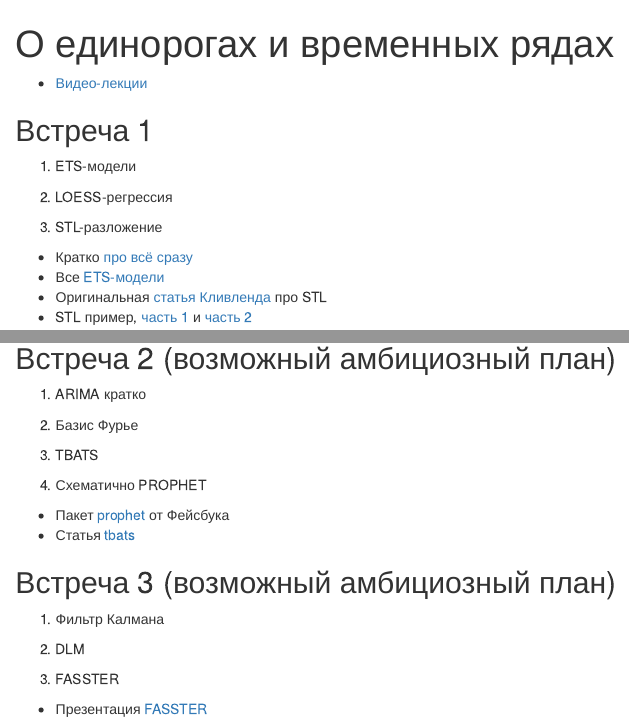
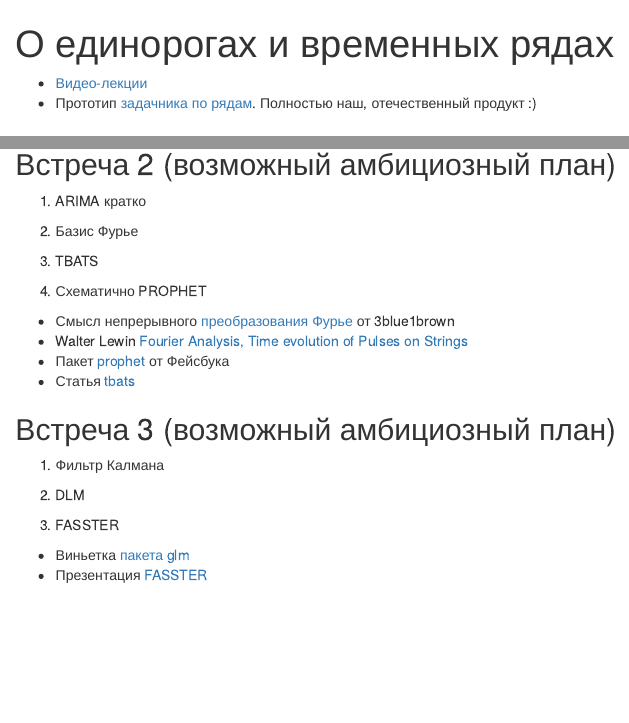
Before and after one commit to bdemeshev/unicorn_ts, an R Markdown document (docs/index.Rmd): the page in a window 1100 px wide, from its top, and a second part further down, joined at a grey line. Rendered offline with R 4.5, knitr and Pandoc, with nearby package versions.

Commit message:
links in index

```diff
--- a/docs/index.Rmd
+++ b/docs/index.Rmd
@@ -6,6 +6,7 @@ editor_options:
 ---
 
 * [Видео-лекции](https://www.youtube.com/watch?v=fMLLt9cywAw&list=PLJaoagXyJROgy5wPOZcBoP1aOK6XXOpjz)
+* Прототип [задачника по рядам](https://github.com/bdemeshev/ts_pset/raw/master/ts_pset_main.pdf). Полностью наш, отечественный продукт :)
 
 ## Встреча 1
 
@@ -40,6 +41,8 @@ qplot(data = trees, x = Girth, y = Height) + stat_smooth(method = "loess", span
 
 4. Схематично PROPHET
 
+* Смысл непрерывного [преобразования Фурье](https://www.youtube.com/watch?v=spUNpyF58BY) от 3blue1brown
+* Walter Lewin [Fourier Analysis, Time evolution of Pulses on Strings](https://www.youtube.com/watch?v=k3byqIaULb8)
 * Пакет [prophet](https://facebook.github.io/prophet/) от Фейсбука
 * Статья [tbats](https://robjhyndman.com/papers/ComplexSeasonality.pdf)
 
@@ -53,4 +56,5 @@ qplot(data = trees, x = Girth, y = Height) + stat_smooth(method = "loess", span
 3. FASSTER
 
 
-* Презентация [FASSTER]()
+* Виньетка [пакета glm](https://cran.r-project.org/web/packages/dlm/vignettes/dlm.pdf)
+* Презентация [FASSTER](http://www.mitchelloharawild.com/melburn17/#1)
```
Also changed, not shown: 1 other file.
